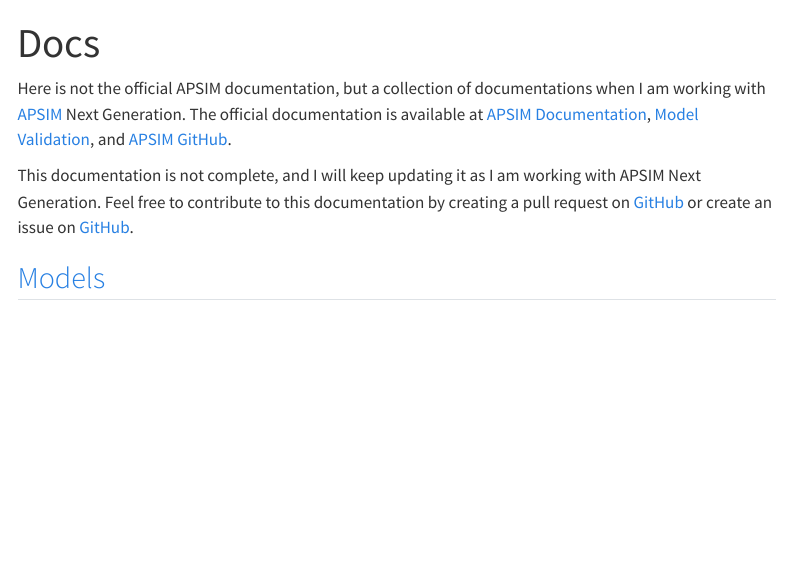
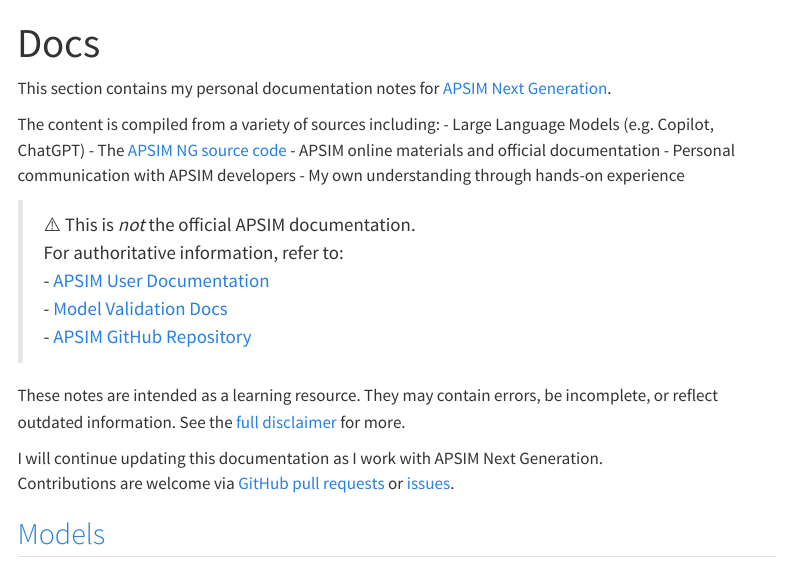
Before and after one commit to byzheng/apsimng-notes, a Quarto document (docs/index.qmd): the page in a window 1100 px wide, from its top. Rendered offline with R 4.5, knitr and Pandoc in place of Quarto, with nearby package versions; menus at the side of the page are left out.

Commit message:
Add more pages

```diff
--- /dev/null
+++ b/disclaimer.qmd
@@ -0,0 +1,21 @@
+---
+title: "Disclaimer"
+sidebar: false
+---
+
+
+This is not the official APSIM documentation. It is a personal collection of documentation and notes compiled while working with [APSIM Next Generation](https://www.apsim.info/). For official resources, please refer to the [APSIM Documentation](https://apsimnextgeneration.netlify.app/), [Model Validation](https://docs.apsim.info/), and the [APSIM GitHub repository](https://github.com/APSIMInitiative/ApsimX).
+
+The content here is generated and curated from various sources, including:
+
+- Large language models (e.g., GitHub Copilot, ChatGPT)
+- The APSIM NG source code
+- Official APSIM documentation and online materials
+- Personal communication with APSIM developers
+- My own interpretation and understanding
+
+⚠️ This documentation is **not official**, **may contain errors**, and **is not guaranteed to be complete or accurate**. It is intended as a **learning resource** for myself and others interested in APSIM NG.
+
+**Use this material at your own risk.** I take **no responsibility for any loss, damage, or misinterpretation** resulting from the use of this material. Always consult official documentation or domain experts before relying on the information for research or production use.
+
+I will continue to update this as I work with APSIM NG. Contributions and corrections are welcome via [GitHub pull requests](https://github.com/byzheng/apsimng-notes/pulls) or [issues](https://github.com/byzheng/apsimng-notes/issues).
--- a/docs/index.qmd
+++ b/docs/index.qmd
@@ -2,9 +2,26 @@
 title: "Docs"
 ---
 
-Here is not the official APSIM documentation, but a collection of documentations when I am working with [APSIM](https://www.apsim.info/) Next Generation. The official documentation is available at [APSIM Documentation](https://apsimnextgeneration.netlify.app/), [Model Validation](https://docs.apsim.info/), and [APSIM GitHub](https://github.com/APSIMInitiative/ApsimX).
 
-This documentation is not complete, and I will keep updating it as I am working with APSIM Next Generation. Feel free to contribute to this documentation by creating a pull request on [GitHub](https://github.com/byzheng/apsimng-notes) or create an issue on [GitHub](https://github.com/byzheng/apsimng-notes/issues).
+This section contains my personal documentation notes for [APSIM Next Generation](https://www.apsim.info/).
+
+The content is compiled from a variety of sources including:
+- Large Language Models (e.g. Copilot, ChatGPT)
+- The [APSIM NG source code](https://github.com/APSIMInitiative/ApsimX)
+- APSIM online materials and official documentation
+- Personal communication with APSIM developers
+- My own understanding through hands-on experience
+
+> ⚠️ This is *not* the official APSIM documentation.
+> For authoritative information, refer to:
+> - [APSIM User Documentation](https://apsimnextgeneration.netlify.app/)
+> - [Model Validation Docs](https://docs.apsim.info/)
+> - [APSIM GitHub Repository](https://github.com/APSIMInitiative/ApsimX)
+
+These notes are intended as a learning resource. They may contain errors, be incomplete, or reflect outdated information. See the [full disclaimer](disclaimer.qmd) for more.
+
+I will continue updating this documentation as I work with APSIM Next Generation.
+Contributions are welcome via [GitHub pull requests](https://github.com/byzheng/apsimng-notes) or [issues](https://github.com/byzheng/apsimng-notes/issues).
 
 
 ## [Models](Models)
```
Also changed, not shown: about.qmd (+26 -1 lines), index.qmd (+3 -0 lines).
